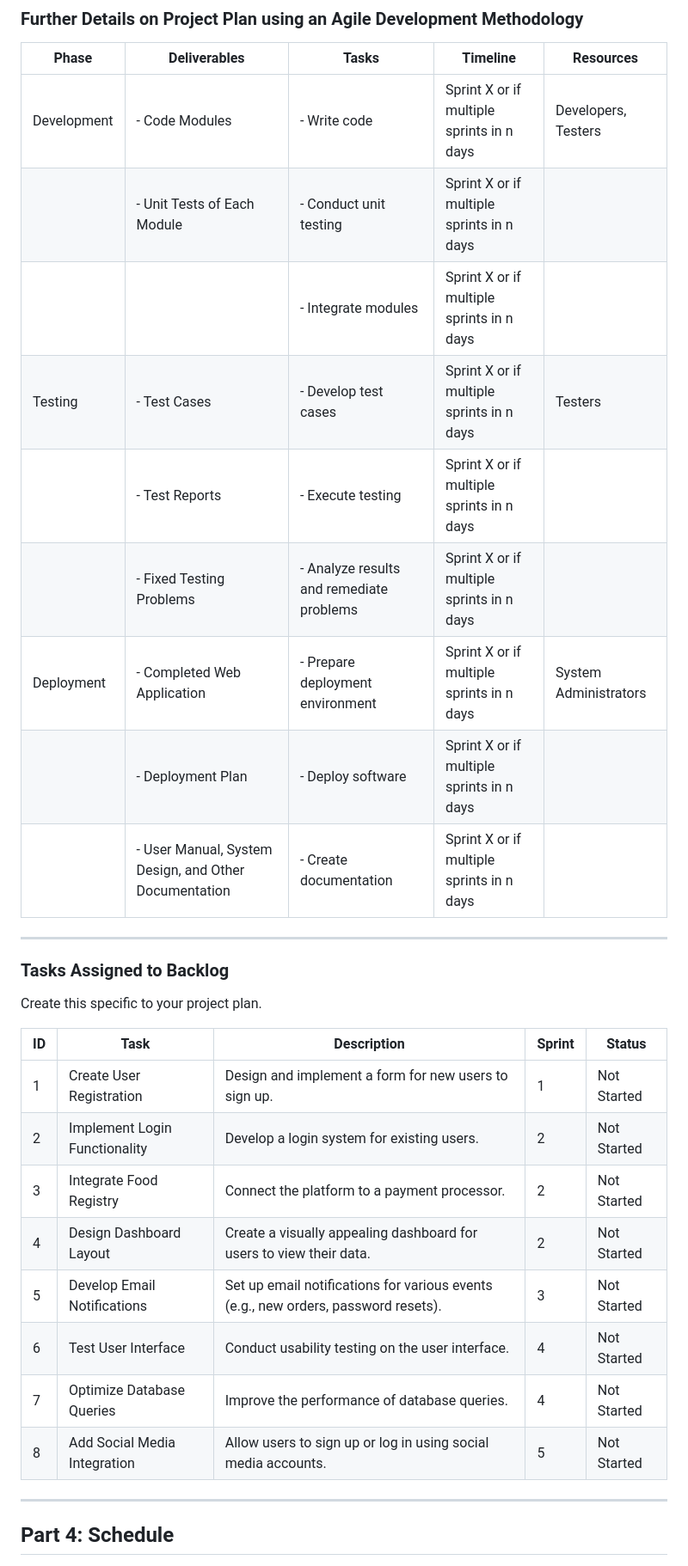
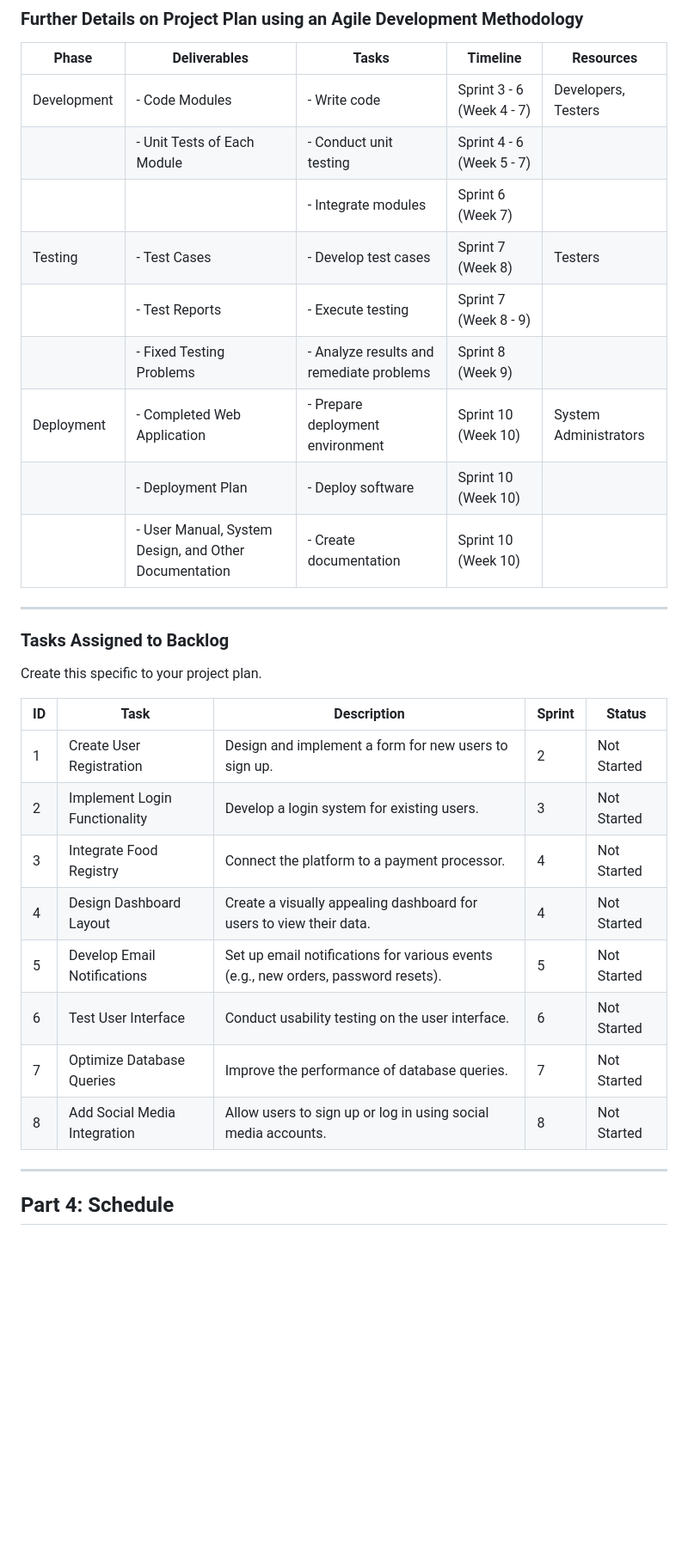
Before and after one commit to triticumWheat/Spark-Bytes, a Markdown page: README.md, the part around one of its changes. Shown at 86% size. Drawn GitHub-style; blank space fills up the shorter version.

Commit message:
Finished updating the sprint schedules, Project Plan done

```diff
--- a/README.md
+++ b/README.md
@@ -107,15 +107,15 @@ Expand this and add your details.
 
 | Phase        | Deliverables                        | Tasks                                      | Timeline                                      | Resources               |
 |--------------|-------------------------------------|--------------------------------------------|-----------------------------------------------|-------------------------|
-| Development  | - Code Modules                      | - Write code                               | Sprint X or if multiple sprints in n days     | Developers, Testers     |
-|              | - Unit Tests of Each Module         | - Conduct unit testing                     | Sprint X or if multiple sprints in n days     |                         |
-|              |                                     | - Integrate modules                        | Sprint X or if multiple sprints in n days     |                         |
-| Testing      | - Test Cases                        | - Develop test cases                       | Sprint X or if multiple sprints in n days     | Testers                 |
-|              | - Test Reports                      | - Execute testing                          | Sprint X or if multiple sprints in n days     |                         |
-|              | - Fixed Testing Problems            | - Analyze results and remediate problems   | Sprint X or if multiple sprints in n days     |                         |
-| Deployment   | - Completed Web Application         | - Prepare deployment environment           | Sprint X or if multiple sprints in n days     | System Administrators   |
-|              | - Deployment Plan                   | - Deploy software                          | Sprint X or if multiple sprints in n days     |                         |
-|              | - User Manual, System Design, and Other Documentation | - Create documentation | Sprint X or if multiple sprints in n days |                         |
+| Development  | - Code Modules                      | - Write code                               | Sprint 3 - 6 (Week 4 - 7)		          | Developers, Testers     |
+|              | - Unit Tests of Each Module         | - Conduct unit testing                     | Sprint 4 - 6 (Week 5 - 7)		          |                         |
+|              |                                     | - Integrate modules                        | Sprint 6 (Week 7)			          |                         |
+| Testing      | - Test Cases                        | - Develop test cases                       | Sprint 7 (Week 8)		         	  | Testers                 |
+|              | - Test Reports                      | - Execute testing                          | Sprint 7 (Week 8 - 9)		          |                         |
+|              | - Fixed Testing Problems            | - Analyze results and remediate problems   | Sprint 8 (Week 9)			          |                         |
+| Deployment   | - Completed Web Application         | - Prepare deployment environment           | Sprint 10 (Week 10)			          | System Administrators   |
+|              | - Deployment Plan                   | - Deploy software                          | Sprint 10 (Week 10)			          |                         |
+|              | - User Manual, System Design, and Other Documentation | - Create documentation | Sprint 10 (Week 10)				  |                         |
 
 ---
 
@@ -124,14 +124,14 @@ Create this specific to your project plan.
 
 | ID  | Task                       | Description                                               | Sprint   | Status        |
 |-----|----------------------------|-----------------------------------------------------------|----------|---------------|
-| 1   | Create User Registration    | Design and implement a form for new users to sign up.      | 1        | Not Started   |
-| 2   | Implement Login Functionality | Develop a login system for existing users.                | 2        | Not Started   |
-| 3   | Integrate Food Registry     | Connect the platform to a payment processor.               | 2        | Not Started   |
-| 4   | Design Dashboard Layout     | Create a visually appealing dashboard for users to view their data. | 2 | Not Started   |
-| 5   | Develop Email Notifications | Set up email notifications for various events (e.g., new orders, password resets). | 3 | Not Started |
-| 6   | Test User Interface         | Conduct usability testing on the user interface.           | 4        | Not Started   |
-| 7   | Optimize Database Queries   | Improve the performance of database queries.               | 4        | Not Started   |
-| 8   | Add Social Media Integration | Allow users to sign up or log in using social media accounts. | 5      | Not Started   |
+| 1   | Create User Registration    | Design and implement a form for new users to sign up.      | 2        | Not Started   |
+| 2   | Implement Login Functionality | Develop a login system for existing users.                | 3        | Not Started   |
+| 3   | Integrate Food Registry     | Connect the platform to a payment processor.               | 4        | Not Started   |
+| 4   | Design Dashboard Layout     | Create a visually appealing dashboard for users to view their data. | 4 | Not Started   |
+| 5   | Develop Email Notifications | Set up email notifications for various events (e.g., new orders, password resets). | 5 | Not Started |
+| 6   | Test User Interface         | Conduct usability testing on the user interface.           | 6        | Not Started   |
+| 7   | Optimize Database Queries   | Improve the performance of database queries.               | 7        | Not Started   |
+| 8   | Add Social Media Integration | Allow users to sign up or log in using social media accounts. | 8      | Not Started   |
 
 ---
 
```
Also changed, not shown: other parts of README.md (+8 -8 lines).
